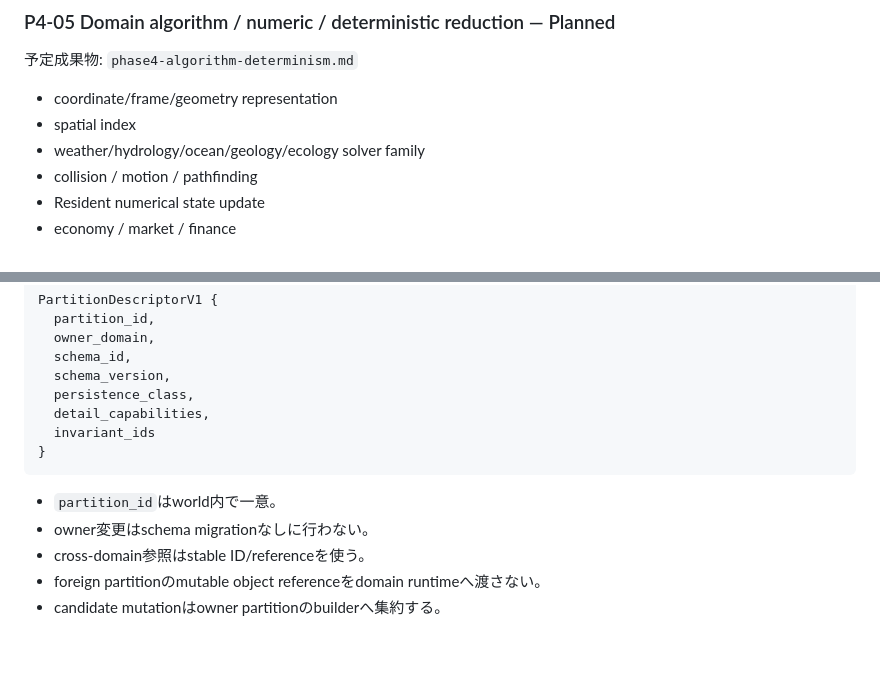
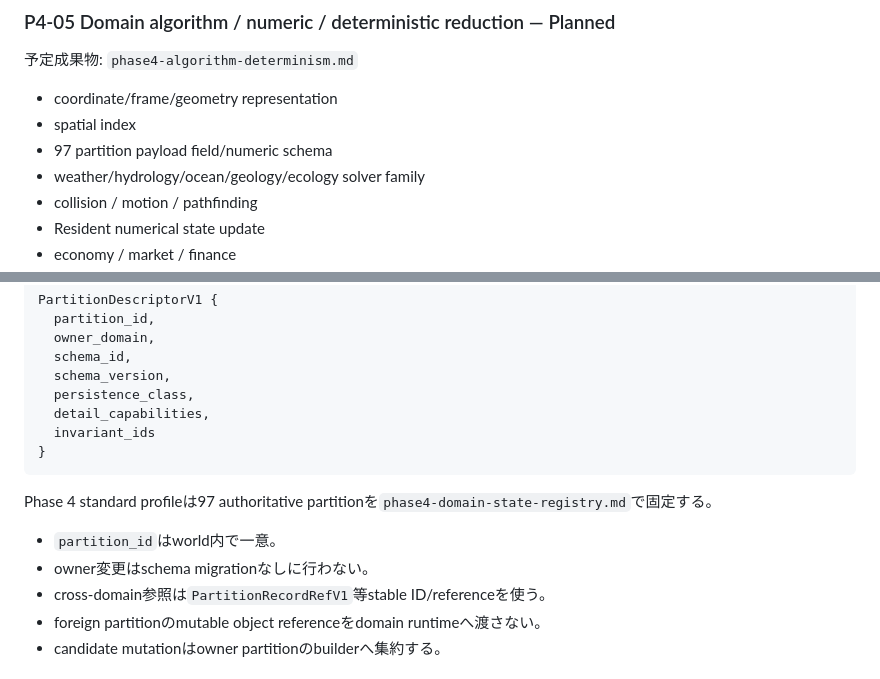
Before and after one commit to SUIREN-KazutoHashimoto/MachiVerse, a Markdown page: docs/design/phase4-implementation-ready-design.md, 2 parts joined by grey strips. Rendered like a GitHub page; blank space fills up the shorter version.

````diff
--- a/docs/design/phase4-implementation-ready-design.md
+++ b/docs/design/phase4-implementation-ready-design.md
@@ -130,6 +153,7 @@ P4-01ではdomain固有数値solverまでは固定しない。
 
 - coordinate/frame/geometry representation
 - spatial index
+- 97 partition payload field/numeric schema
 - weather/hydrology/ocean/geology/ecology solver family
 - collision / motion / pathfinding
 - Resident numerical state update
@@ -271,9 +295,11 @@ PartitionDescriptorV1 {
 }
 ```
 
+Phase 4 standard profileは97 authoritative partitionを`phase4-domain-state-registry.md`で固定する。
+
 - `partition_id`はworld内で一意。
 - owner変更はschema migrationなしに行わない。
-- cross-domain参照はstable ID/referenceを使う。
+- cross-domain参照は`PartitionRecordRefV1`等stable ID/referenceを使う。
 - foreign partitionのmutable object referenceをdomain runtimeへ渡さない。
 - candidate mutationはowner partitionのbuilderへ集約する。
 
````
Also changed, not shown: other parts of docs/design/phase4-implementation-ready-design.md (+44 -21 lines).
